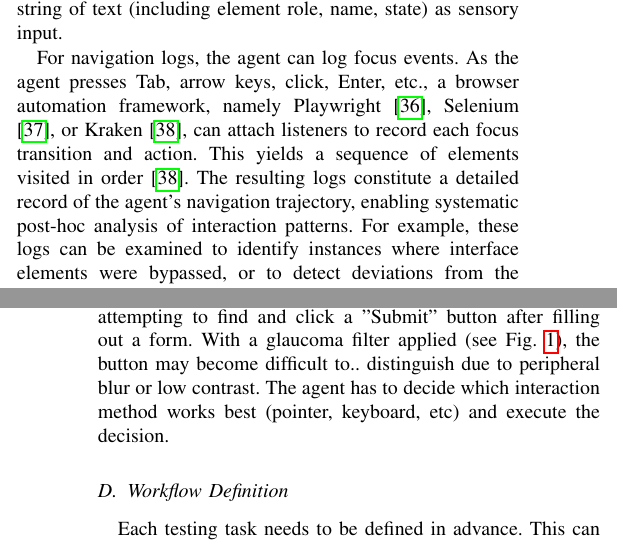
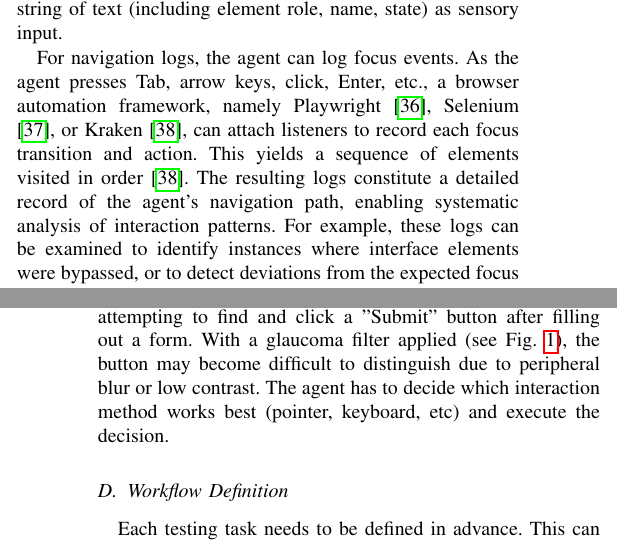
Before and after one commit to LensesResearchLab/paperNIER-WebAccessibility-ase25, a LaTeX paper (main.tex, which reads sections/content.tex): two parts of the columns of pages 3 and 4 of 5, joined at a grey line, cut so that both start at the same text. Compiled offline with pdfLaTeX; a missing font is replaced by an installed copy or a similar font; a LaTeX package or settings file that is missing is left out.

Commit message:
Update content.tex

```diff
--- a/sections/content.tex
+++ b/sections/content.tex
@@ -53,7 +53,7 @@ This driver issues the same keyboard commands a user would and exposes the spoke
 % * Explain how issues are detected from agent logs — show concrete log features, detection rules/heuristics or classifiers, and example mappings (log → issue).
 
 For navigation logs, the agent can log focus events. As the agent presses Tab, arrow keys, click, Enter, etc., a browser automation framework, namely Playwright\cite{playwright2025}, Selenium\cite{garcia2024selenium}, or Kraken\cite{ravelo2023kraken}, can attach listeners to record each focus transition and action. This yields a sequence of elements visited in order\cite{ravelo2023kraken}.
-The resulting logs constitute a detailed record of the agent's navigation trajectory, enabling systematic post-hoc analysis of interaction patterns. For example, these logs can be examined to identify instances where interface elements were bypassed, or to detect deviations from the expected focus order. Furthermore, replaying recorded sessions facilitates a nuanced assessment of element discoverability, the interpretation of screen reader output, and the factors influencing task completion or failure. Together, these multimodal data streams comprehensively characterize the agent's perceptual state at each interaction step.
+The resulting logs constitute a detailed record of the agent's navigation path, enabling systematic analysis of interaction patterns. For example, these logs can be examined to identify instances where interface elements were bypassed, or to detect deviations from the expected focus order. Furthermore, replaying recorded sessions facilitates a nuanced assessment of element discoverability, the interpretation of screen reader output, and the factors influencing task completion or failure. Together, these multimodal data streams comprehensively characterize the agent's perceptual state at each interaction step.
 
 The agent may optionally inspect the page for accessibility metadata, thereby having the ability to cross-check perception. This means reading the ARIA attributes for the current focused element. For instance, when an element is in focus, the agent can query its ARIA label, via the \ac{AOM} or other APIs. This is then compared to the other information (visual, audio). If the visible text of a button says “Search” but its ARIA label is “Submit,” that mismatch is noteworthy. Likewise, if the alt text of an image is "Company Logo" but the screen reader says "Image", it indicates a missing accessible name. This is useful for verifying consistency, which is one of the guidelines on \ac{WCAG} and IBM's\cite{ibm2025accessibility}.
 
@@ -62,7 +62,7 @@ The agent may optionally inspect the page for accessibility metadata, thereby ha
 
 Our approach consists of prompting the agent with a basic user goal. E.g. “given this screenshot and screen reader transcript, where is the 'Submit' button?”. The agent will then attempt to complete the task, using the screen reader and seeing through the visual impairment filter applied to the interface.
 
-Consider one scenario which may involve an \ac{AI} agent attempting to find and click a "Submit" button after filling out a form. With a glaucoma filter applied (see Fig. \ref{fig:glaucoma-filters}), the button may become difficult to.. distinguish due to peripheral blur or low contrast. The agent has to decide which interaction method works best (pointer, keyboard, etc) and execute the decision.
+Consider one scenario which may involve an \ac{AI} agent attempting to find and click a "Submit" button after filling out a form. With a glaucoma filter applied (see Fig. \ref{fig:glaucoma-filters}), the button may become difficult to distinguish due to peripheral blur or low contrast. The agent has to decide which interaction method works best (pointer, keyboard, etc) and execute the decision.
 
 \subsection{Workflow Definition}
 
```
